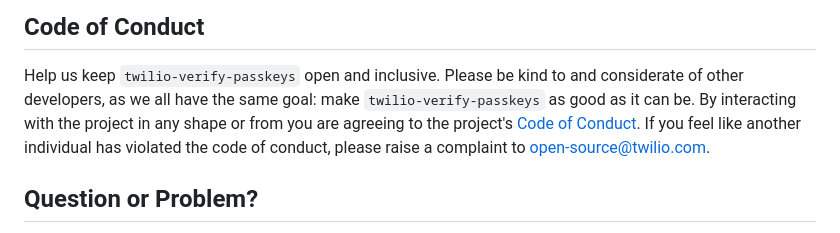
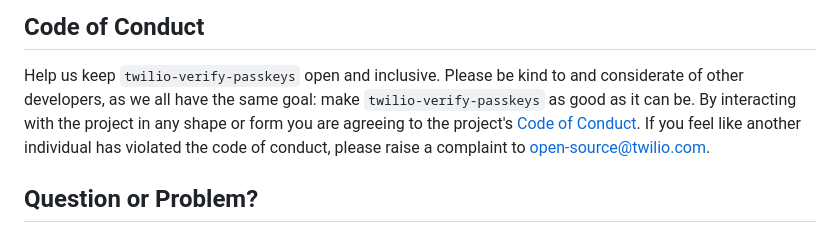
Before and after one commit to twilio/twilio-verify-passkeys, a Markdown page: .github/CONTRIBUTING.md, the part around the change. Rendered like a GitHub page.

Commit message:
Update .github/CONTRIBUTING.md
Co-authored-by: Felipe Erazo <96069697+ferazoguerrero@users.noreply.github.com>

```diff
--- a/.github/CONTRIBUTING.md
+++ b/.github/CONTRIBUTING.md
@@ -21,7 +21,7 @@ Thank you for your interest in contributing to `twilio-verify-passkeys`. We appr
 ## Code of Conduct
 
 Help us keep `twilio-verify-passkeys` open and inclusive. Please be kind to and considerate of other developers, as we all have the same goal: make `twilio-verify-passkeys` as good as it can be.
-By interacting with the project in any shape or from you are agreeing to the project's [Code of Conduct](https://github.com/twilio/twilio-verify-passkeys?tab=coc-ov-file). If you feel like another individual has violated the code of conduct, please raise a complaint to [open-source@twilio.com](mailto:open-source@twilio.com).
+By interacting with the project in any shape or form you are agreeing to the project's [Code of Conduct](https://github.com/twilio/twilio-verify-passkeys?tab=coc-ov-file). If you feel like another individual has violated the code of conduct, please raise a complaint to [open-source@twilio.com](mailto:open-source@twilio.com).
 
 ## Question or Problem?
 
```
